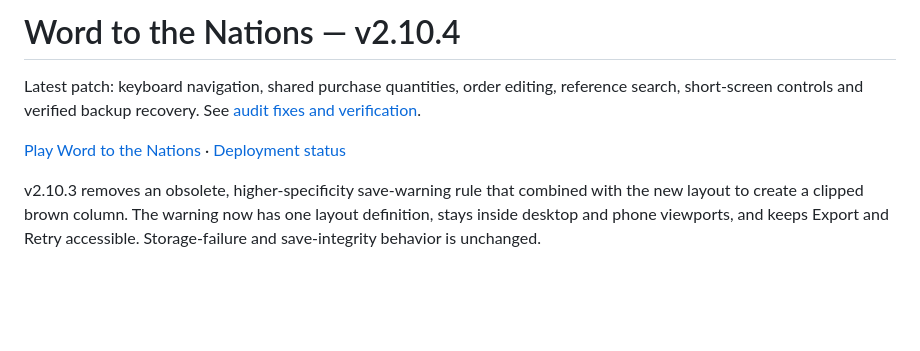
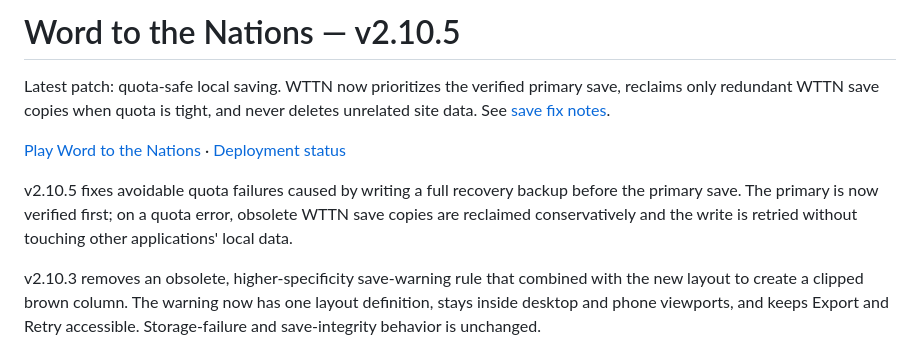
Before and after one commit to thiepn/wttn, a Markdown page: README.md, the part around the change. Drawn GitHub-style; blank space fills up the shorter version.

Commit message:
Align README with v2.10.5 save fix

```diff
--- a/README.md
+++ b/README.md
@@ -1,8 +1,10 @@
-# Word to the Nations — v2.10.4
+# Word to the Nations — v2.10.5
 
-Latest patch: keyboard navigation, shared purchase quantities, order editing, reference search, short-screen controls and verified backup recovery. See [audit fixes and verification](AUDIT-FIXES-v2.10.4.md).
+Latest patch: quota-safe local saving. WTTN now prioritizes the verified primary save, reclaims only redundant WTTN save copies when quota is tight, and never deletes unrelated site data. See [save fix notes](SAVE-FIX.md).
 
 [Play Word to the Nations](https://thiepn.dev/wttn/) · [Deployment status](https://github.com/thiepn/wttn/actions/workflows/pages.yml)
+
+v2.10.5 fixes avoidable quota failures caused by writing a full recovery backup before the primary save. The primary is now verified first; on a quota error, obsolete WTTN save copies are reclaimed conservatively and the write is retried without touching other applications' local data.
 
 v2.10.3 removes an obsolete, higher-specificity save-warning rule that combined with the new layout to create a clipped brown column. The warning now has one layout definition, stays inside desktop and phone viewports, and keeps Export and Retry accessible. Storage-failure and save-integrity behavior is unchanged.
 
```
